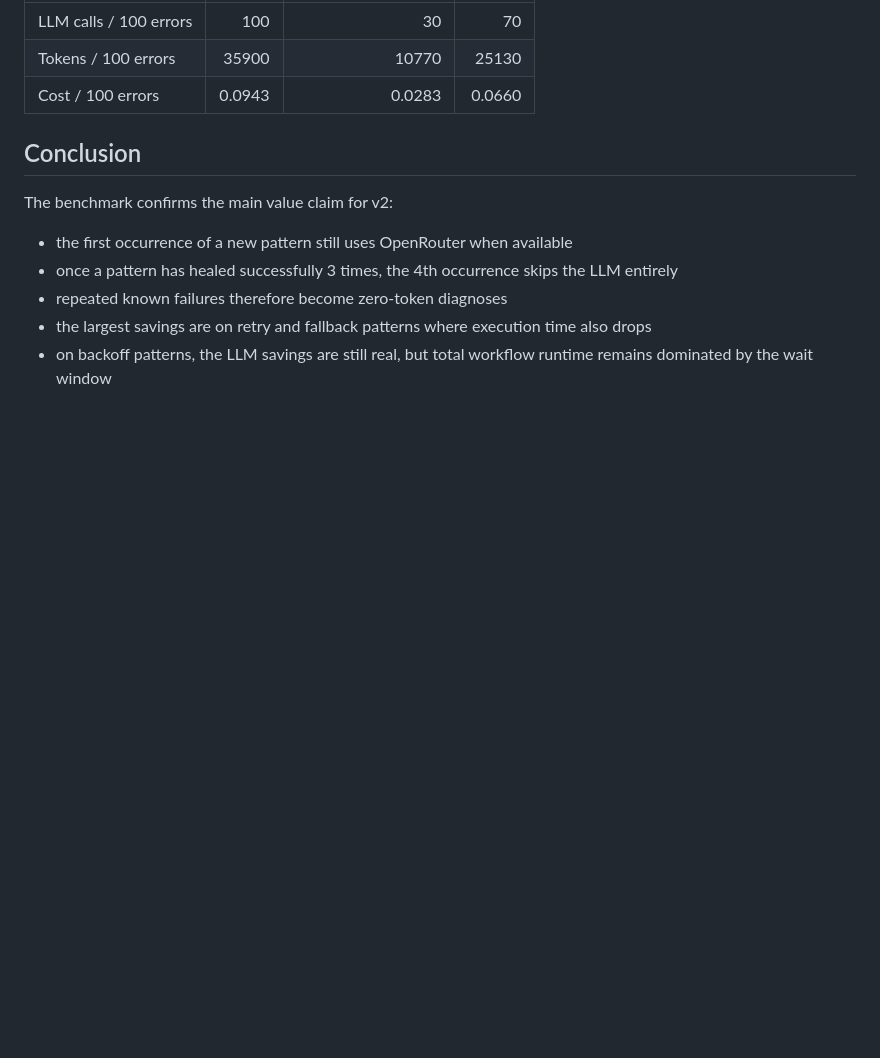
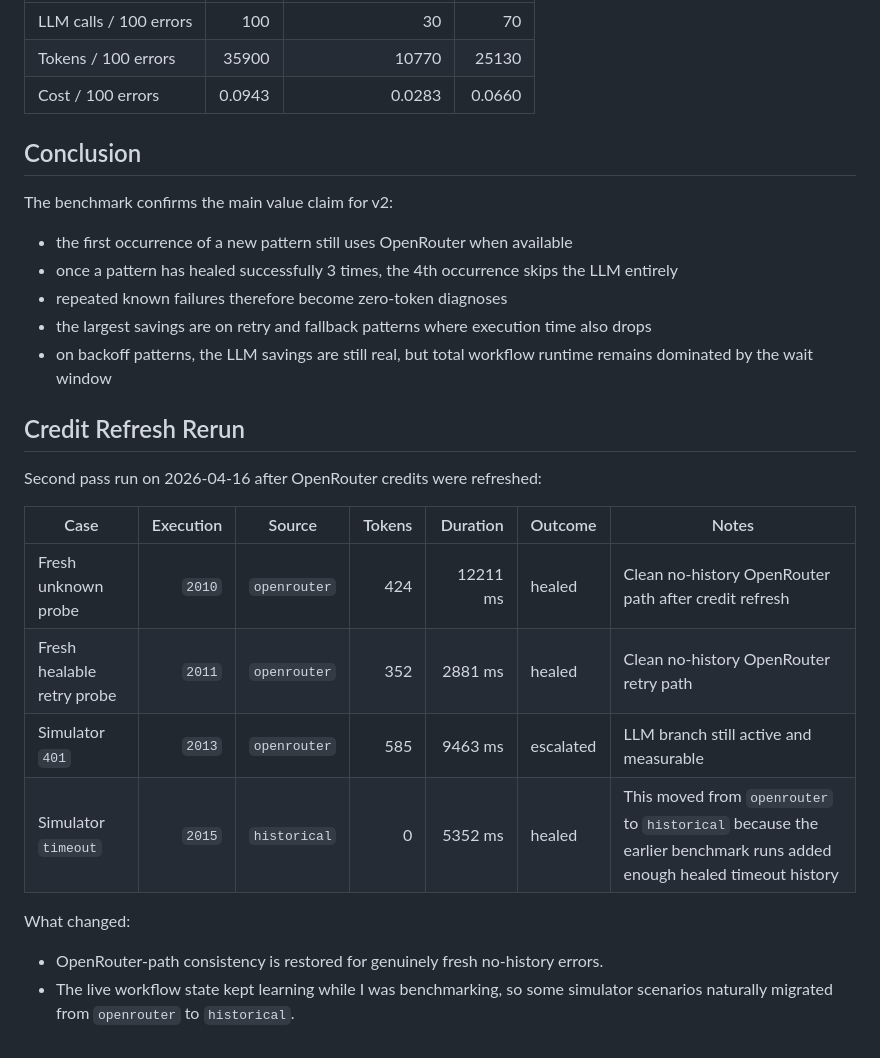
Before and after one commit to mj-deving/n8n-self-healing, a Markdown page: benchmark.md, the part around the change. Rendered like a GitHub page; blank space fills up the shorter version.

Commit message:
docs: note credit refresh benchmark rerun

```diff
--- a/benchmark.md
+++ b/benchmark.md
@@ -123,3 +123,18 @@ The benchmark confirms the main value claim for v2:
 - repeated known failures therefore become zero-token diagnoses
 - the largest savings are on retry and fallback patterns where execution time also drops
 - on backoff patterns, the LLM savings are still real, but total workflow runtime remains dominated by the wait window
+
+## Credit Refresh Rerun
+
+Second pass run on 2026-04-16 after OpenRouter credits were refreshed:
+
+| Case | Execution | Source | Tokens | Duration | Outcome | Notes |
+|---|---:|---|---:|---:|---|---|
+| Fresh unknown probe | `2010` | `openrouter` | 424 | 12211 ms | healed | Clean no-history OpenRouter path after credit refresh |
+| Fresh healable retry probe | `2011` | `openrouter` | 352 | 2881 ms | healed | Clean no-history OpenRouter retry path |
+| Simulator `401` | `2013` | `openrouter` | 585 | 9463 ms | escalated | LLM branch still active and measurable |
+| Simulator `timeout` | `2015` | `historical` | 0 | 5352 ms | healed | This moved from `openrouter` to `historical` because the earlier benchmark runs added enough healed timeout history |
+
+What changed:
+- OpenRouter-path consistency is restored for genuinely fresh no-history errors.
+- The live workflow state kept learning while I was benchmarking, so some simulator scenarios naturally migrated from `openrouter` to `historical`.
```
